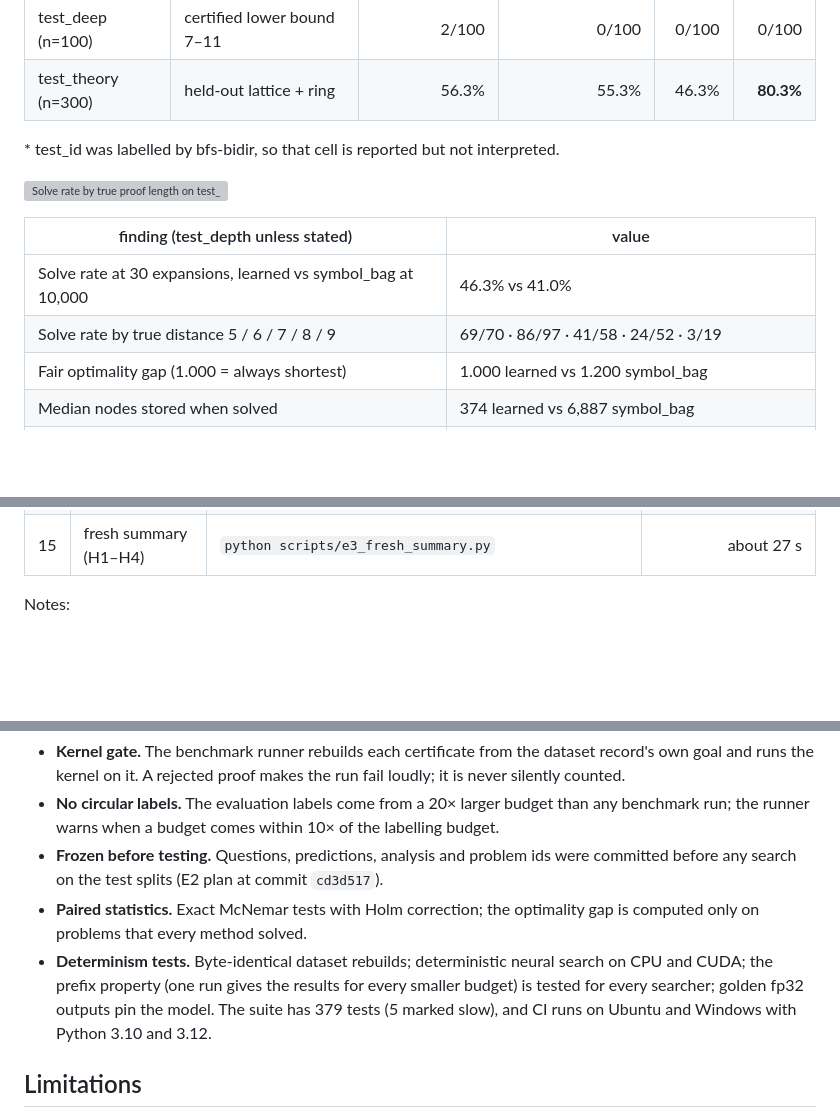
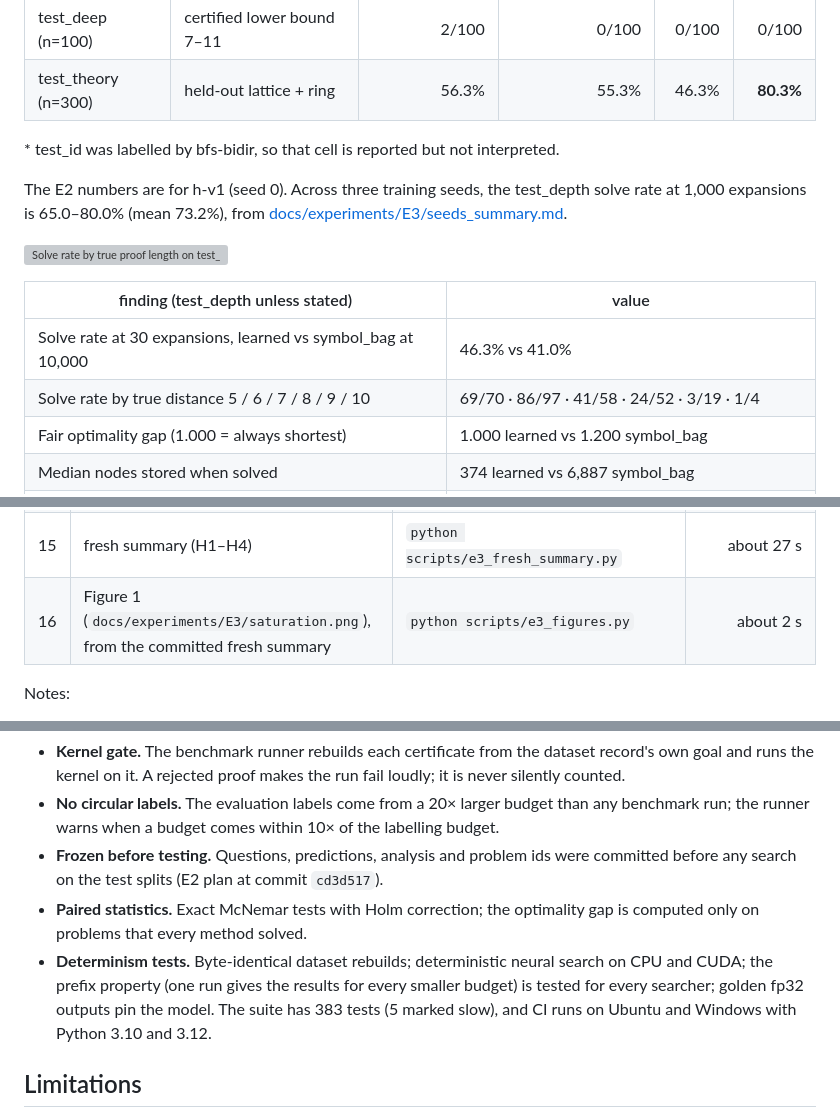
Before and after one commit to Yashas2004/isomer, a Markdown page: README.md, 3 parts joined by grey strips. GitHub-like rendering; blank space fills up the shorter version; grey boxes are pictures that could not be loaded.

```diff
--- a/README.md
+++ b/README.md
@@ -132,12 +138,14 @@ Checkpoints: [checkpoints.md](docs/experiments/E3/checkpoints.md).
 
 \* test_id was labelled by bfs-bidir, so that cell is reported but not interpreted.
 
+The E2 numbers are for h-v1 (seed 0). Across three training seeds, the test_depth solve rate at 1,000 expansions is 65.0–80.0% (mean 73.2%), from [docs/experiments/E3/seeds_summary.md](docs/experiments/E3/seeds_summary.md).
+
 ![Solve rate by true proof length on test_depth](docs/results/E2/test_depth/solve_by_dist.png)
 
 | finding (test_depth unless stated) | value |
 |---|---|
 | Solve rate at 30 expansions, learned vs symbol_bag at 10,000 | 46.3% vs 41.0% |
-| Solve rate by true distance 5 / 6 / 7 / 8 / 9 | 69/70 · 86/97 · 41/58 · 24/52 · 3/19 |
+| Solve rate by true distance 5 / 6 / 7 / 8 / 9 / 10 | 69/70 · 86/97 · 41/58 · 24/52 · 3/19 · 1/4 |
 | Fair optimality gap (1.000 = always shortest) | 1.000 learned vs 1.200 symbol_bag |
 | Median nodes stored when solved | 374 learned vs 6,887 symbol_bag |
 | Equal wall-clock, 1 s per problem | 50.3% learned vs 18.0% symbol_bag |
@@ -288,6 +296,7 @@ Measured times come from the files each step writes:
 | 13 | score on the fresh sample | `python scripts/e3_score_seeds.py --models h-v1,h-v1-s1,h-v1-s2,h-d6-s0,h-d6-s1,h-d6-s2,h-d6m-s0 --splits test_depth_fresh --e3 runs/e3-fresh` | 16.7–17.4 s per model |
 | 14 | search on the fresh sample | `python scripts/e3_bench_seeds.py --models h-v1,h-v1-s1,h-v1-s2,h-d6-s0,h-d6-s1,h-d6-s2,h-d6m-s0 --data data/isobench-fresh --split test_depth_fresh --ids docs/experiments/E3/ids-test_depth_fresh.txt --out runs/e3-fresh/bench-seeds --baselines bfs-bidir,bestfirst-symbol_bag-w1` | 621–1,207 s per baseline seed; 70–106 s per d6 seed; 146 s control; 247 s bfs-bidir and symbol_bag |
 | 15 | fresh summary (H1–H4) | `python scripts/e3_fresh_summary.py` | about 27 s |
+| 16 | Figure 1 (`docs/experiments/E3/saturation.png`), from the committed fresh summary | `python scripts/e3_figures.py` | about 2 s |
 
 Notes:
 - **Pre-registration timing.** The prediction files were committed before steps 2, 6 and 11 (see [Results](#e3-why-the-heuristic-stops-at-its-training-range)). The fresh sample was committed after step 11 and before step 12.
@@ -301,7 +310,7 @@ Notes:
 - **No circular labels.** The evaluation labels come from a 20× larger budget than any benchmark run; the runner warns when a budget comes within 10× of the labelling budget.
 - **Frozen before testing.** Questions, predictions, analysis and problem ids were committed before any search on the test splits (E2 plan at commit `cd3d517`).
 - **Paired statistics.** Exact McNemar tests with Holm correction; the optimality gap is computed only on problems that every method solved.
-- **Determinism tests.** Byte-identical dataset rebuilds; deterministic neural search on CPU and CUDA; the prefix property (one run gives the results for every smaller budget) is tested for every searcher; golden fp32 outputs pin the model. The suite has 379 tests (5 marked slow), and CI runs on Ubuntu and Windows with Python 3.10 and 3.12.
+- **Determinism tests.** Byte-identical dataset rebuilds; deterministic neural search on CPU and CUDA; the prefix property (one run gives the results for every smaller budget) is tested for every searcher; golden fp32 outputs pin the model. The suite has 383 tests (5 marked slow), and CI runs on Ubuntu and Windows with Python 3.10 and 3.12.
 
 ## Limitations
 
```
Also changed, not shown: other parts of README.md (+41 -35 lines), docs/experiments/E3/saturation.png (added), 3 other files.
